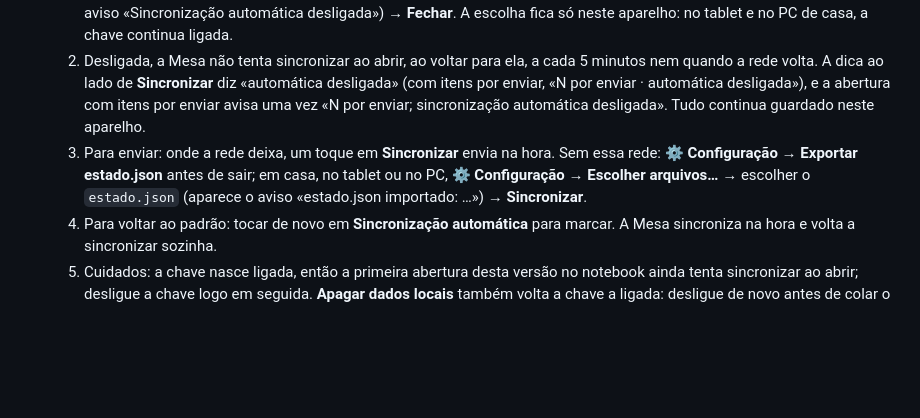
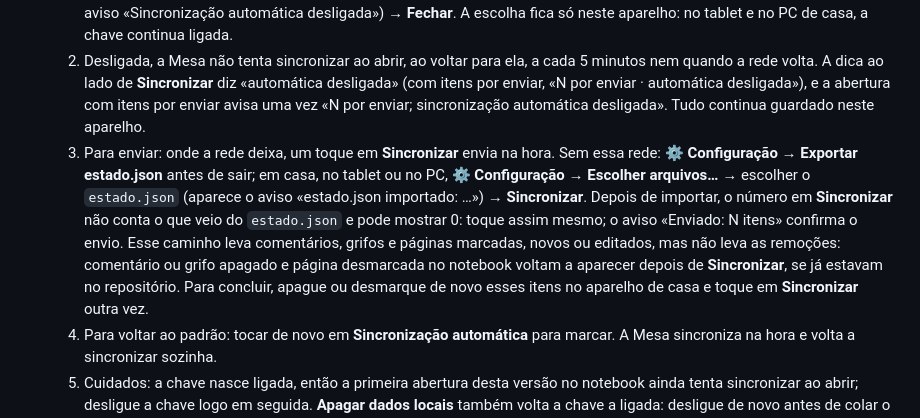
Before and after one commit to alvaroRGO/mesa-casca, a Markdown page: README.md, the part around the change. Rendered like a GitHub page; blank space fills up the shorter version.

Commit message:
mesa: README avisa que o estado.json importado não leva as remoções
O caminho «Exportar estado.json no notebook, Escolher arquivos… em casa,
Sincronizar» leva comentários, grifos e páginas marcadas, mas não as
remoções (applyRemote apaga sem guardar o tombstone) e o número em
Sincronizar não conta o que foi importado. O passo 3.3 de «Por sessão»
passa a dizer isso e como concluir: depois de Sincronizar, apagar ou
desmarcar de novo e Sincronizar outra vez.

Co-Authored-By: Claude Opus 5.5 <noreply@anthropic.com>

```diff
--- a/README.md
+++ b/README.md
@@ -49,7 +49,7 @@ Regra de parada: se o app não instalar ou não abrir em modo avião em 30 minut
 3. **Sincronização automática** (no notebook do trabalho, onde a rede bloqueia a gravação no GitHub e cada tentativa automática gera um alerta):
    1. Tocar em **⚙ Configuração** → no grupo «Sincronização», tocar em **Sincronização automática** para desmarcar (aparece o aviso «Sincronização automática desligada») → **Fechar**. A escolha fica só neste aparelho: no tablet e no PC de casa, a chave continua ligada.
    2. Desligada, a Mesa não tenta sincronizar ao abrir, ao voltar para ela, a cada 5 minutos nem quando a rede volta. A dica ao lado de **Sincronizar** diz «automática desligada» (com itens por enviar, «N por enviar · automática desligada»), e a abertura com itens por enviar avisa uma vez «N por enviar; sincronização automática desligada». Tudo continua guardado neste aparelho.
-   3. Para enviar: onde a rede deixa, um toque em **Sincronizar** envia na hora. Sem essa rede: **⚙ Configuração** → **Exportar estado.json** antes de sair; em casa, no tablet ou no PC, **⚙ Configuração** → **Escolher arquivos…** → escolher o `estado.json` (aparece o aviso «estado.json importado: …») → **Sincronizar**.
+   3. Para enviar: onde a rede deixa, um toque em **Sincronizar** envia na hora. Sem essa rede: **⚙ Configuração** → **Exportar estado.json** antes de sair; em casa, no tablet ou no PC, **⚙ Configuração** → **Escolher arquivos…** → escolher o `estado.json` (aparece o aviso «estado.json importado: …») → **Sincronizar**. Depois de importar, o número em **Sincronizar** não conta o que veio do `estado.json` e pode mostrar 0: toque assim mesmo; o aviso «Enviado: N itens» confirma o envio. Esse caminho leva comentários, grifos e páginas marcadas, novos ou editados, mas não leva as remoções: comentário ou grifo apagado e página desmarcada no notebook voltam a aparecer depois de **Sincronizar**, se já estavam no repositório. Para concluir, apague ou desmarque de novo esses itens no aparelho de casa e toque em **Sincronizar** outra vez.
    4. Para voltar ao padrão: tocar de novo em **Sincronização automática** para marcar. A Mesa sincroniza na hora e volta a sincronizar sozinha.
    5. Cuidados: a chave nasce ligada, então a primeira abertura desta versão no notebook ainda tenta sincronizar ao abrir; desligue a chave logo em seguida. **Apagar dados locais** também volta a chave a ligada: desligue de novo antes de colar o token. Se a chave não aparece em **⚙ Configuração**, a versão nova ainda não chegou: feche a Mesa e reabra com rede.
 4. **Rolar o PDF**: com o dedo ou a roda do mouse, as páginas passam uma atrás da outra; a que ainda não foi desenhada mostra o número em cinza por um instante. Quando a rolagem para, o número do topo, a lista de trechos e os botões **Marcar p. N revisada**, **✓ p. N e próxima** e **Comentar a p. N** passam para a página que ocupa o quadro. Número digitado, **◀ ▶** e **Páginas** levam a folha da página ao topo do quadro.
```
